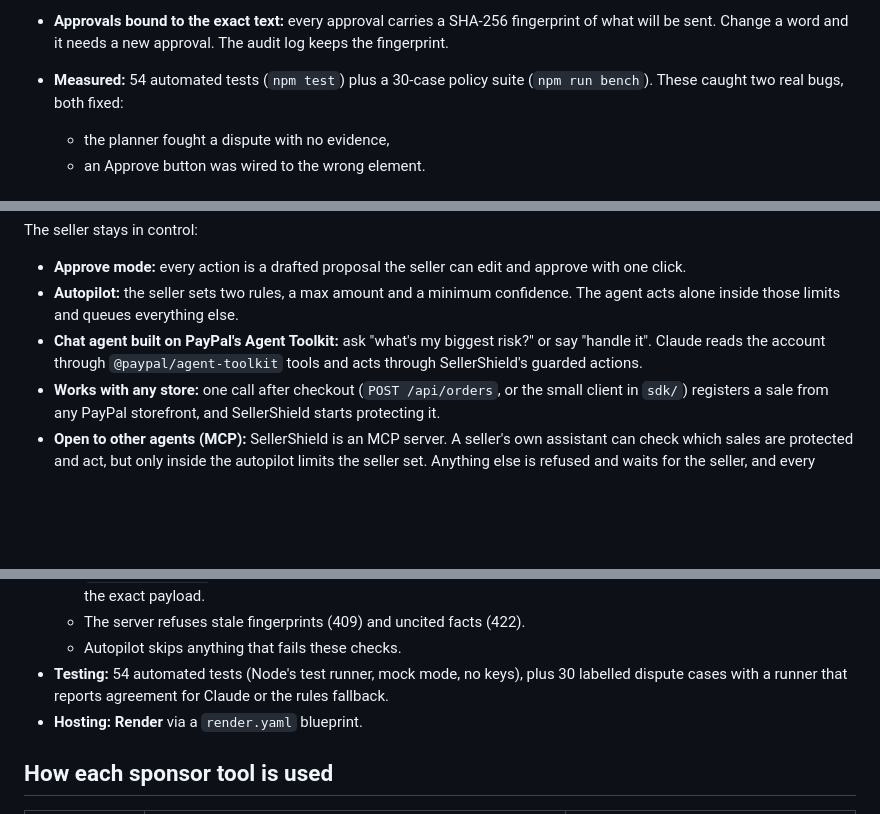
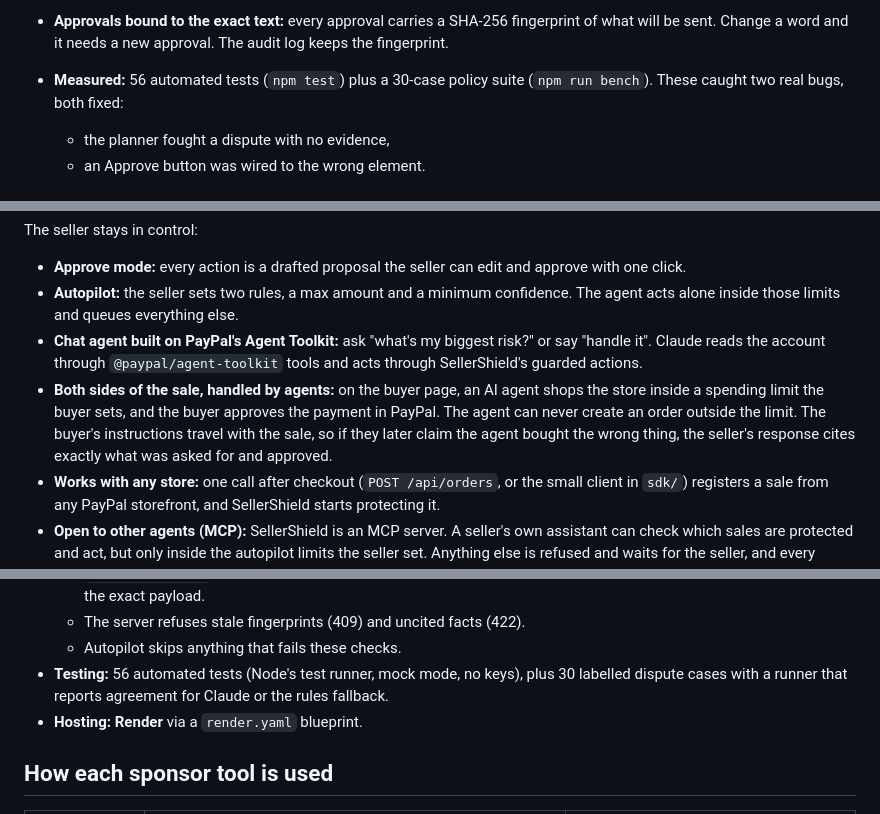
Before and after one commit to mahak867/sellershield, a Markdown page: SUBMISSION.md, 3 parts joined by grey strips. GitHub-like rendering; blank space fills up the shorter version.

```diff
--- a/SUBMISSION.md
+++ b/SUBMISSION.md
@@ -54,7 +54,7 @@ How it works:
   Code checks that every amount, date and ID matches its cited record, and refuses to send anything that doesn't.
 - **One evidence PDF:** the response, the Seller Protection checklist and the cited records go to PayPal as one document. The seller can download it too.
 - **Approvals bound to the exact text:** every approval carries a SHA-256 fingerprint of what will be sent. Change a word and it needs a new approval. The audit log keeps the fingerprint.
-- **Measured:** 54 automated tests (`npm test`) plus a 30-case policy suite (`npm run bench`). These caught two real bugs, both fixed:
+- **Measured:** 56 automated tests (`npm test`) plus a 30-case policy suite (`npm run bench`). These caught two real bugs, both fixed:
   - the planner fought a dispute with no evidence,
   - an Approve button was wired to the wrong element.
 
@@ -71,6 +71,7 @@ The seller stays in control:
 - **Approve mode:** every action is a drafted proposal the seller can edit and approve with one click.
 - **Autopilot:** the seller sets two rules, a max amount and a minimum confidence. The agent acts alone inside those limits and queues everything else.
 - **Chat agent built on PayPal's Agent Toolkit:** ask "what's my biggest risk?" or say "handle it". Claude reads the account through `@paypal/agent-toolkit` tools and acts through SellerShield's guarded actions.
+- **Both sides of the sale, handled by agents:** on the buyer page, an AI agent shops the store inside a spending limit the buyer sets, and the buyer approves the payment in PayPal. The agent can never create an order outside the limit. The buyer's instructions travel with the sale, so if they later claim the agent bought the wrong thing, the seller's response cites exactly what was asked for and approved.
 - **Works with any store:** one call after checkout (`POST /api/orders`, or the small client in `sdk/`) registers a sale from any PayPal storefront, and SellerShield starts protecting it.
 - **Open to other agents (MCP):** SellerShield is an MCP server. A seller's own assistant can check which sales are protected and act, but only inside the autopilot limits the seller set. Anything else is refused and waits for the seller, and every action is logged as `mcp agent`.
 - **Live activity feed:** webhooks and sales appear as they happen, followed by what the agent did about them.
@@ -98,7 +99,7 @@ The dashboard shows money at risk, money protected, hours saved and actions take
   - `lib/evidence.js` builds the citable records, checks every value in a draft against its cited record, and fingerprints the exact payload.
   - The server refuses stale fingerprints (409) and uncited facts (422).
   - Autopilot skips anything that fails these checks.
-- **Testing:** 54 automated tests (Node's test runner, mock mode, no keys), plus 30 labelled dispute cases with a runner that reports agreement for Claude or the rules fallback.
+- **Testing:** 56 automated tests (Node's test runner, mock mode, no keys), plus 30 labelled dispute cases with a runner that reports agreement for Claude or the rules fallback.
 - **Hosting:** **Render** via a `render.yaml` blueprint.
 
 ## How each sponsor tool is used
```
Also changed, not shown: README.md (+20 -1 lines), docs/screenshots/8-buyer-agent.png (added), 15 other files.
